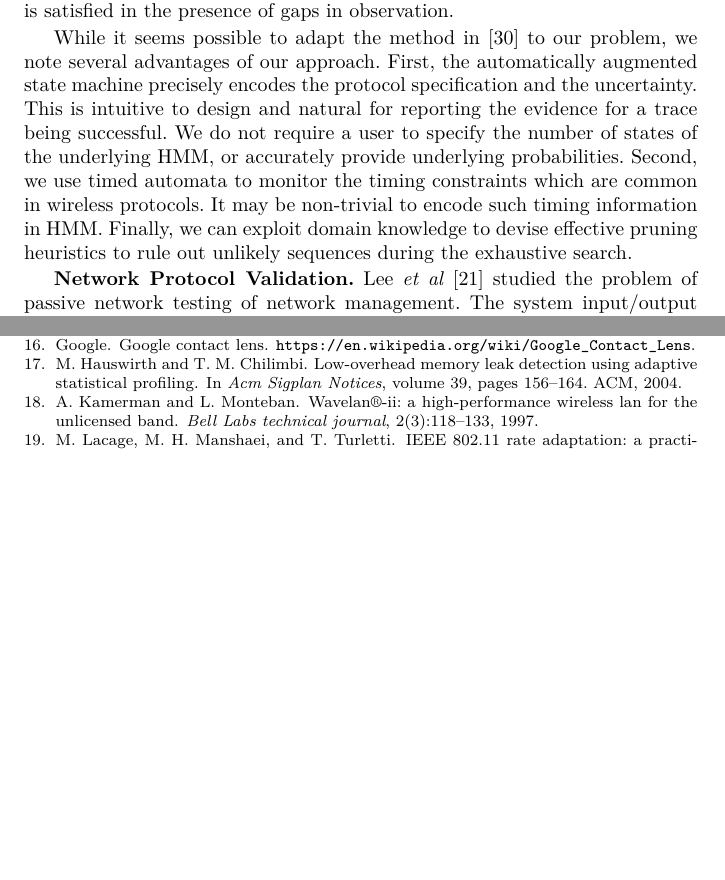
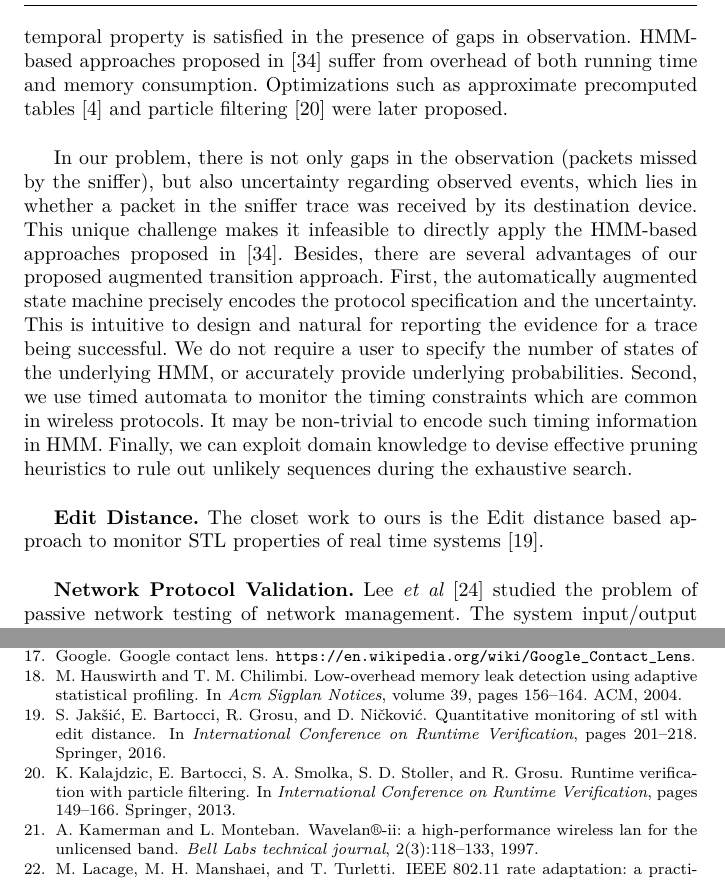
Before and after one commit to blue-systems-group/papers.fmsd-verification, a LaTeX paper (main.tex, which reads related.tex): two parts of pages 22 and 24 of 24 before the commit and two parts of pages 22 and 24 of 25 after it, joined at a grey line, cut so that both start at the same text, the shorter picture padded with empty space. Compiled offline with XeLaTeX.

Commit message:
working on related

```diff
--- a/related.tex
+++ b/related.tex
@@ -5,16 +5,24 @@
 under test (both DUT and endpoint), the sniffer only captures a subset of the
 all the packets (events).  This is similar to the event sampling problem in
 runtime
-verification~\cite{bonakdarpour2011sampling,hauswirth2004low,arnold2008qvm,fei2006artemis,basin2012monitoring}.
-Stoller \textit{et al}~\cite{stoller2011runtime} used HMM-based state estimation
-techniques to calculate the confidence that the temporal property is satisfied
-in the presence of gaps in observation.
+verification~\cite{bonakdarpour2011sampling,hauswirth2004low,arnold2008qvm,fei2006artemis,basin2012monitoring,sistla2011runtime}.
+In particular, Stoller \textit{et al}~\cite{stoller2011runtime} used HMM-based
+state estimation techniques to calculate the confidence that the temporal
+property is satisfied in the presence of gaps in observation. HMM-based
+approaches proposed in~\cite{stoller2011runtime} suffer from overhead of both
+running time and memory consumption. Optimizations
+such as approximate precomputed tables~\cite{bartocci2012adaptive} and particle
+filtering~\cite{kalajdzic2013runtime} were later proposed.
 
-While it seems possible to adapt the
-method in~\cite{stoller2011runtime} to our problem, we note several advantages
-of our approach. First, the
-automatically augmented state machine precisely encodes the protocol
-specification and the uncertainty. This is intuitive to design and natural for
+In our problem, there is not only gaps in the observation (packets missed by the
+sniffer), but also uncertainty regarding observed events, which lies in whether
+a packet in the sniffer trace was received by its destination device. This
+unique challenge makes it infeasible to directly apply the HMM-based approaches
+proposed in~\cite{stoller2011runtime}.
+Besides, there are several advantages of our proposed augmented transition
+approach. First, the automatically augmented state machine precisely encodes the
+protocol specification and the uncertainty. This is intuitive to design and
+natural for
 reporting the evidence for a trace being successful. We do not require a user
 to specify the number of states of the underlying HMM, or accurately provide
 underlying probabilities. Second, we use timed automata to monitor the timing
@@ -22,6 +30,9 @@ constraints which are common in wireless protocols. It may be non-trivial to
 encode such timing information in HMM. Finally, we can exploit domain knowledge
 to devise effective pruning heuristics to rule out unlikely sequences during the
 exhaustive search.
+
+\textbf{Edit Distance.} The closet work to ours is the Edit distance based approach
+to monitor STL properties of real time systems~\cite{jakvsic2016quantitative}.
 
 \textbf{Network Protocol Validation.} Lee \textit{et al}~\cite{lee1997passive}
 studied the problem of passive network testing of network management. The system
```
Also changed, not shown: references.bib (+41 -0 lines).
